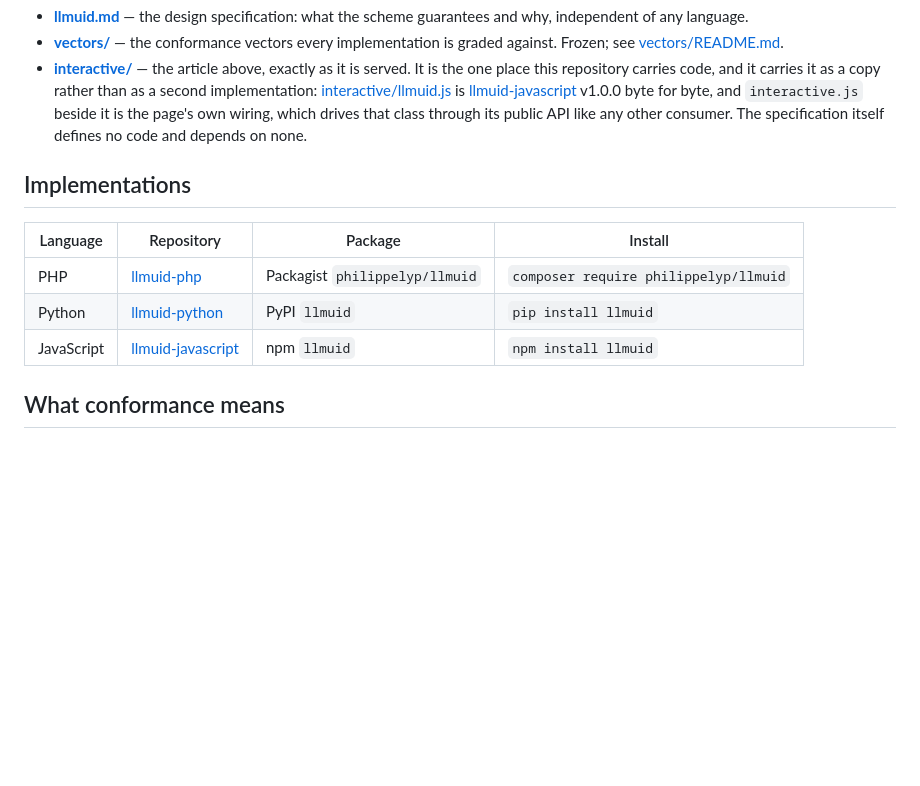
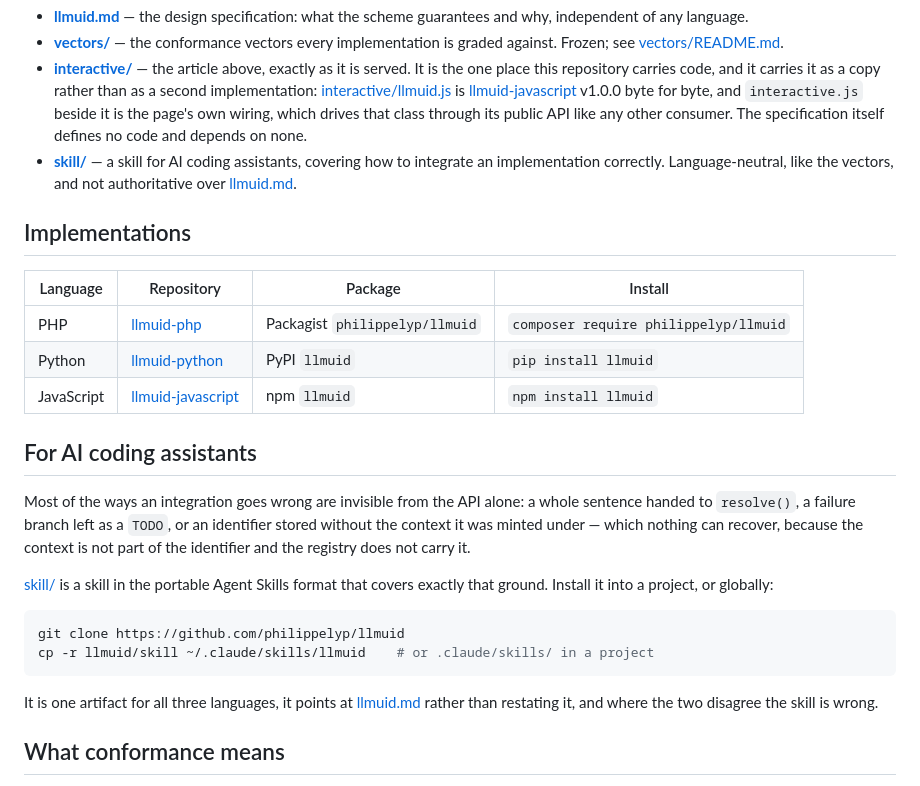
Before and after one commit to philippelyp/llmuid, a Markdown page: README.md, the part around the change. Drawn GitHub-style; blank space fills up the shorter version.

Commit message:
Skill for AI coding assistants

````diff
--- a/README.md
+++ b/README.md
@@ -48,6 +48,9 @@ implementation is wrong.
   byte for byte, and `interactive.js` beside it is the page's own wiring, which
   drives that class through its public API like any other consumer. The
   specification itself defines no code and depends on none.
+- **[skill/](skill/)** — a skill for AI coding assistants, covering how to
+  integrate an implementation correctly. Language-neutral, like the vectors, and
+  not authoritative over [llmuid.md](llmuid.md).
 
 ## Implementations
 
@@ -56,6 +59,26 @@ implementation is wrong.
 | PHP | [llmuid-php](https://github.com/philippelyp/llmuid-php) | Packagist `philippelyp/llmuid` | `composer require philippelyp/llmuid` |
 | Python | [llmuid-python](https://github.com/philippelyp/llmuid-python) | PyPI `llmuid` | `pip install llmuid` |
 | JavaScript | [llmuid-javascript](https://github.com/philippelyp/llmuid-javascript) | npm `llmuid` | `npm install llmuid` |
+
+## For AI coding assistants
+
+Most of the ways an integration goes wrong are invisible from the API alone: a
+whole sentence handed to `resolve()`, a failure branch left as a `TODO`, or an
+identifier stored without the context it was minted under — which nothing can
+recover, because the context is not part of the identifier and the registry does
+not carry it.
+
+[skill/](skill/) is a skill in the portable Agent Skills format that covers
+exactly that ground. Install it into a project, or globally:
+
+```sh
+git clone https://github.com/philippelyp/llmuid
+cp -r llmuid/skill ~/.claude/skills/llmuid    # or .claude/skills/ in a project
+```
+
+It is one artifact for all three languages, it points at
+[llmuid.md](llmuid.md) rather than restating it, and where the two disagree the
+skill is wrong.
 
 ## What conformance means
 
````
Also changed, not shown: skill/SKILL.md (added, +232 -0 lines), skill/references/integrating.md (added, +336 -0 lines).
